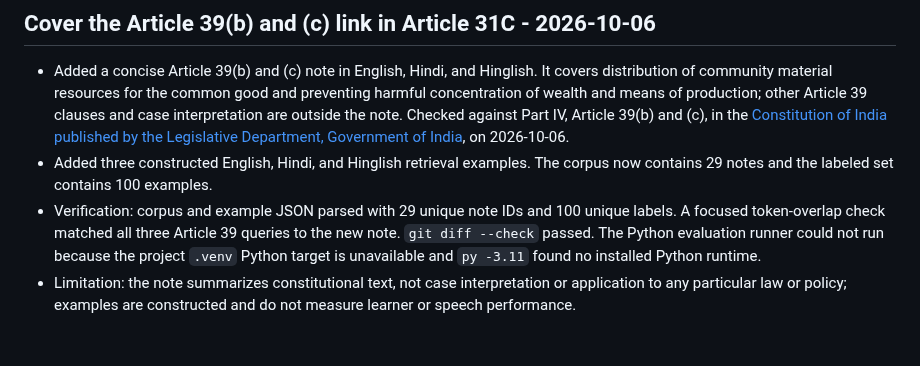
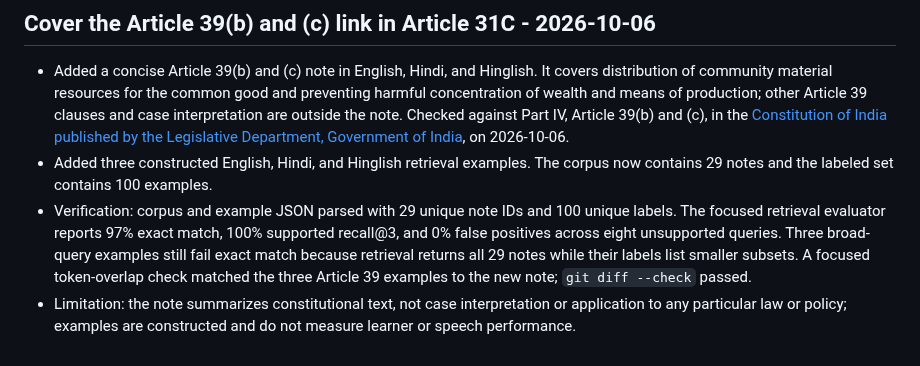
Before and after one commit to 7se7en72025/bolprep, a Markdown page: learning-log.md, the part around the change. GitHub-like rendering.

Commit message:
Record Article 39 retrieval evaluation

```diff
--- a/learning-log.md
+++ b/learning-log.md
@@ -707,5 +707,5 @@
 
 - Added a concise Article 39(b) and (c) note in English, Hindi, and Hinglish. It covers distribution of community material resources for the common good and preventing harmful concentration of wealth and means of production; other Article 39 clauses and case interpretation are outside the note. Checked against Part IV, Article 39(b) and (c), in the [Constitution of India published by the Legislative Department, Government of India](https://www.legislative.gov.in/static/uploads/2025/08/7af1daa22d65f9d04c00ae9b9aa5a799.pdf), on 2026-10-06.
 - Added three constructed English, Hindi, and Hinglish retrieval examples. The corpus now contains 29 notes and the labeled set contains 100 examples.
-- Verification: corpus and example JSON parsed with 29 unique note IDs and 100 unique labels. A focused token-overlap check matched all three Article 39 queries to the new note. `git diff --check` passed. The Python evaluation runner could not run because the project `.venv` Python target is unavailable and `py -3.11` found no installed Python runtime.
+- Verification: corpus and example JSON parsed with 29 unique note IDs and 100 unique labels. The focused retrieval evaluator reports 97% exact match, 100% supported recall@3, and 0% false positives across eight unsupported queries. Three broad-query examples still fail exact match because retrieval returns all 29 notes while their labels list smaller subsets. A focused token-overlap check matched the three Article 39 examples to the new note; `git diff --check` passed.
 - Limitation: the note summarizes constitutional text, not case interpretation or application to any particular law or policy; examples are constructed and do not measure learner or speech performance.
```
